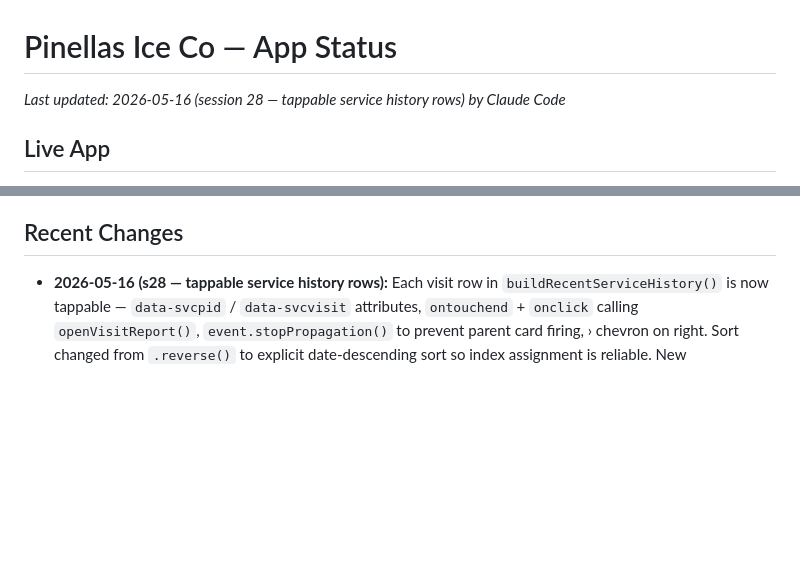
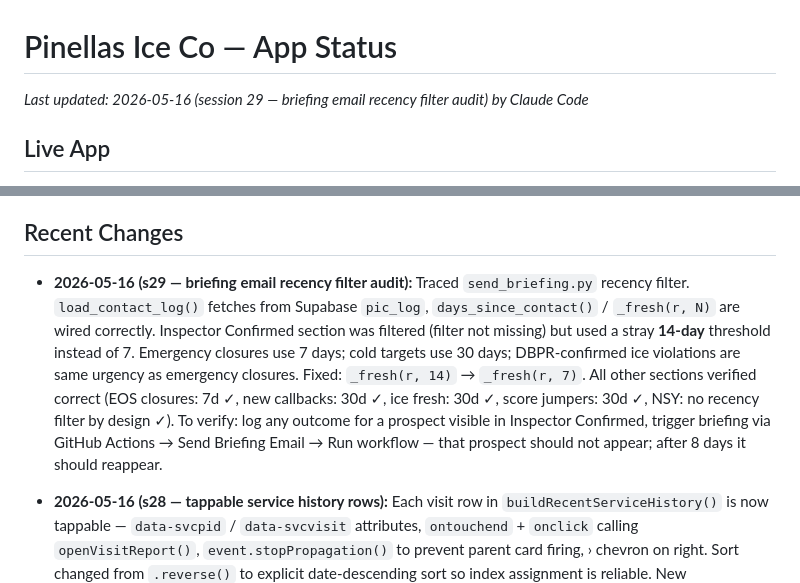
Before and after one commit to pinellasiceco/Pinellasiceco, a Markdown page: APP_STATUS.md, 2 parts joined by grey strips. Rendered like a GitHub page; blank space fills up the shorter version.

Commit message:
Update APP_STATUS.md — session 29 briefing recency filter audit
https://claude.ai/code/session_01KjBRWLYFFhmWzybRygTzfH

```diff
--- a/APP_STATUS.md
+++ b/APP_STATUS.md
@@ -1,5 +1,5 @@
 # Pinellas Ice Co — App Status
-*Last updated: 2026-05-16 (session 28 — tappable service history rows) by Claude Code*
+*Last updated: 2026-05-16 (session 29 — briefing email recency filter audit) by Claude Code*
 
 ## Live App
 - URL: https://pinellasiceco.github.io/Pinellasiceco
@@ -159,6 +159,7 @@ To force a fresh PWA load after a push: open the URL directly in Safari (not the
 - `build_date` in P[] records will appear after next CI rebuild; existing records have no `build_date` so freshness indicator shows nothing until rebuilt
 
 ## Recent Changes
+- **2026-05-16 (s29 — briefing email recency filter audit):** Traced `send_briefing.py` recency filter. `load_contact_log()` fetches from Supabase `pic_log`, `days_since_contact()` / `_fresh(r, N)` are wired correctly. Inspector Confirmed section was filtered (filter not missing) but used a stray **14-day** threshold instead of 7. Emergency closures use 7 days; cold targets use 30 days; DBPR-confirmed ice violations are same urgency as emergency closures. Fixed: `_fresh(r, 14)` → `_fresh(r, 7)`. All other sections verified correct (EOS closures: 7d ✓, new callbacks: 30d ✓, ice fresh: 30d ✓, score jumpers: 30d ✓, NSY: no recency filter by design ✓). To verify: log any outcome for a prospect visible in Inspector Confirmed, trigger briefing via GitHub Actions → Send Briefing Email → Run workflow — that prospect should not appear; after 8 days it should reappear.
 - **2026-05-16 (s28 — tappable service history rows):** Each visit row in `buildRecentServiceHistory()` is now tappable — `data-svcpid` / `data-svcvisit` attributes, `ontouchend` + `onclick` calling `openVisitReport()`, `event.stopPropagation()` to prevent parent card firing, › chevron on right. Sort changed from `.reverse()` to explicit date-descending sort so index assignment is reliable. New `openVisitReport(pid, visitIndex)` function: sorts history the same way, picks visit by index, resolves `atp_pre`/`atp_post`/`atp` field variants, formats the visit date, builds a `visitP` object with `_report_date_override` and `_visit_photo_urls`, then calls `srGenerate()`. Updated `srGenerate()` to use `p._report_date_override` in the report header (falls back to today) and `p._visit_photo_urls` in the photo block (falls back to most-recent visit's photos). Zero schema changes; no new files.
 - **2026-05-16 (s27 — service tab enhancements):** Two enhancements to `build.py` only — no new files, no Supabase schema changes. (1) **Recent visit history inline on service cards**: `buildRecentServiceHistory(p,c)` renders last 3 service visits inside each card with date, type label, pre→post ATP (green ≤10 / amber ≤100 / red >100), filter-replaced badge, photo count badge, and 120-char truncated notes; "Last: X RLU" green chip added to card header. (2) **Escalation referral flow**: `ESCALATION_TREE` constant (8 nodes: no ice, water leak, electrical, refrigerant, replace, pest, hood, other — each with `ptype` + recommended action text); `openEscalation(pid)` opens bottom-sheet modal listing all issue types; `selectEscalation(pid, issueId)` shows action callout + matching `PARTNERS[]` entries (by `ptype`) with tap-to-call phone links + notes textarea; `logEscalation(pid, issueId)` saves to `customers[pid].escalation_notes[]` via `custSave()`; "⚠ Escalate" button added to every service card. Bug fix in same push: `\'` in Python `"""..."""` outputs bare `'` (breaks JS string) — corrected to `\\'` throughout escalation code; `closeEscBg()` helper extracts `getElementById(\'esc-bg\')` out of inline onclick strings.
 - **2026-05-16 (s26 — ice history timeline):** New `docs/history/index.html` — 1,072-line interactive timeline page. 9 milestones from 10,000 BC to today, each with an inline SVG illustration (navy bg, gold/ice-blue line art). Fixed gold progress bar at top (3px, glow). Sticky frosted-glass nav with milestone counter (updates via IntersectionObserver). Gold vertical timeline line with dot markers that expand + glow when milestone enters viewport. Cards slide in from right on scroll. Special amber treatment for Milestone 3 (Gorrie, Florida connection) with &#x22;⭐ Florida Connection&#x22; badge. Gold/warm treatment for Milestone 9 (Today — Pinellas County map with citation dots + ATP technician figure). Closing section with two CTAs (back to explore / book ATP test). `noindex` meta tag keeps it as a true Easter egg. Easter egg link added to `docs/explore/index.html` (gold-bordered card above footer). `docs/history/` added to `rebuild.yml` copy step + git add.
```
